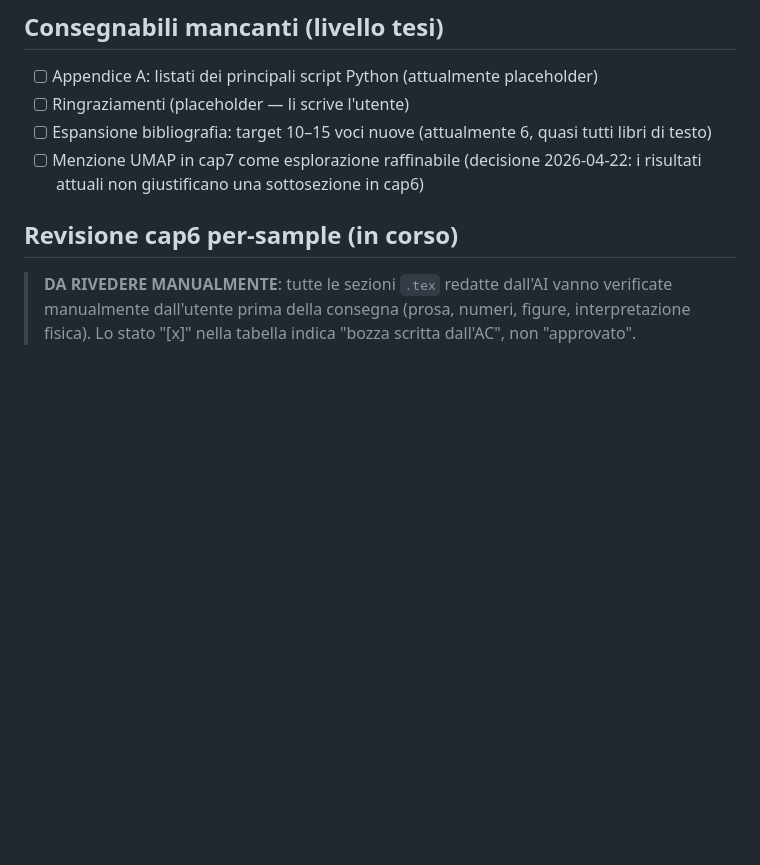
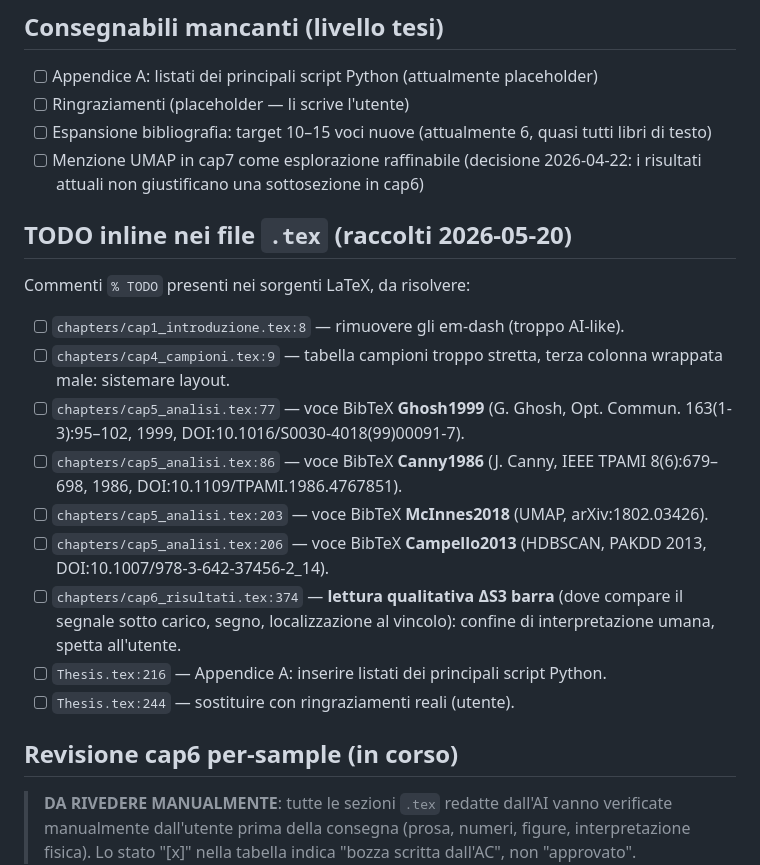
Before and after one commit to FilippoNarici/Tesi, a Markdown page: TODO.md, the part around the change. Rendered like a GitHub page; blank space fills up the shorter version.

Commit message:
[TODO]: raccolti i TODO inline dai sorgenti .tex in una sezione dedicata
Aggiunta sezione "TODO inline nei file .tex" con i 9 commenti % TODO presenti
nei sorgenti (cap1 em-dash, cap4 tabella campioni, cap5 voci BibTeX
Ghosh/Canny/McInnes/Campello, cap6 lettura DeltaS3 barra, Thesis.tex
Appendice A + ringraziamenti), ciascuno con riferimento file:riga.

Co-Authored-By: Claude Opus 4.7 <noreply@anthropic.com>

```diff
--- a/TODO.md
+++ b/TODO.md
@@ -22,6 +22,20 @@ Questo file è la singola fonte di verità sullo stato di avanzamento. Aggiornar
 - [ ] Ringraziamenti (placeholder — li scrive l'utente)
 - [ ] Espansione bibliografia: target 10–15 voci nuove (attualmente 6, quasi tutti libri di testo)
 - [ ] Menzione UMAP in cap7 come esplorazione raffinabile (decisione 2026-04-22: i risultati attuali non giustificano una sottosezione in cap6)
+
+## TODO inline nei file `.tex` (raccolti 2026-05-20)
+
+Commenti `% TODO` presenti nei sorgenti LaTeX, da risolvere:
+
+- [ ] `chapters/cap1_introduzione.tex:8` — rimuovere gli em-dash (troppo AI-like).
+- [ ] `chapters/cap4_campioni.tex:9` — tabella campioni troppo stretta, terza colonna wrappata male: sistemare layout.
+- [ ] `chapters/cap5_analisi.tex:77` — voce BibTeX **Ghosh1999** (G. Ghosh, Opt. Commun. 163(1-3):95–102, 1999, DOI:10.1016/S0030-4018(99)00091-7).
+- [ ] `chapters/cap5_analisi.tex:86` — voce BibTeX **Canny1986** (J. Canny, IEEE TPAMI 8(6):679–698, 1986, DOI:10.1109/TPAMI.1986.4767851).
+- [ ] `chapters/cap5_analisi.tex:203` — voce BibTeX **McInnes2018** (UMAP, arXiv:1802.03426).
+- [ ] `chapters/cap5_analisi.tex:206` — voce BibTeX **Campello2013** (HDBSCAN, PAKDD 2013, DOI:10.1007/978-3-642-37456-2_14).
+- [ ] `chapters/cap6_risultati.tex:374` — **lettura qualitativa ΔS3 barra** (dove compare il segnale sotto carico, segno, localizzazione al vincolo): confine di interpretazione umana, spetta all'utente.
+- [ ] `Thesis.tex:216` — Appendice A: inserire listati dei principali script Python.
+- [ ] `Thesis.tex:244` — sostituire con ringraziamenti reali (utente).
 
 ## Revisione cap6 per-sample (in corso)
 
```
